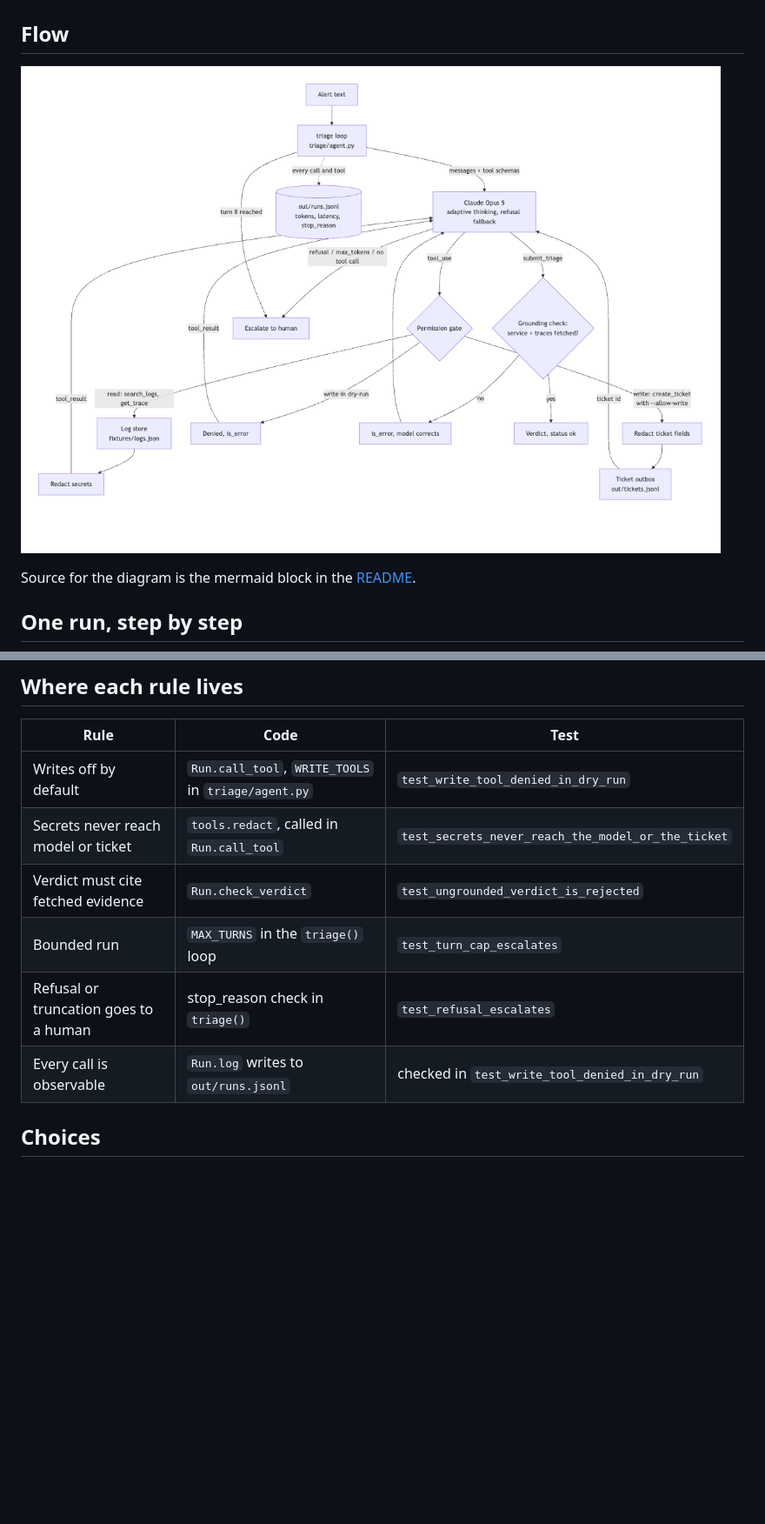
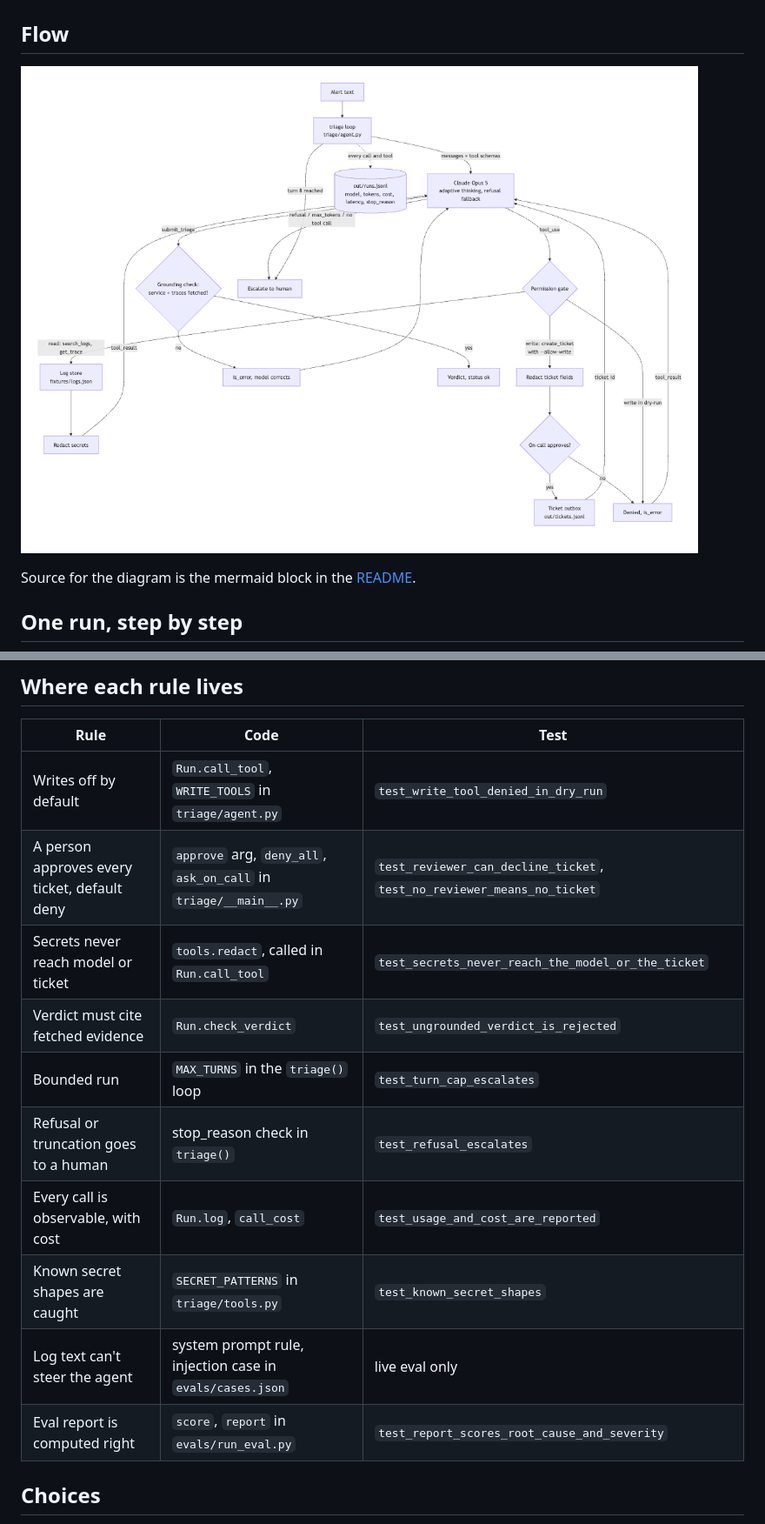
Before and after one commit to YourWisemaker/ai-workflow, a Markdown page: docs/architecture.md, 2 parts joined by grey strips. Shown at 87% size. Drawn GitHub-style; pictures changed too: docs/screenshots/flow.png; blank space fills up the shorter version.

```diff
--- a/docs/architecture.md
+++ b/docs/architecture.md
@@ -43,11 +45,15 @@ sequenceDiagram
 | Rule | Code | Test |
 |---|---|---|
 | Writes off by default | `Run.call_tool`, `WRITE_TOOLS` in `triage/agent.py` | `test_write_tool_denied_in_dry_run` |
+| A person approves every ticket, default deny | `approve` arg, `deny_all`, `ask_on_call` in `triage/__main__.py` | `test_reviewer_can_decline_ticket`, `test_no_reviewer_means_no_ticket` |
 | Secrets never reach model or ticket | `tools.redact`, called in `Run.call_tool` | `test_secrets_never_reach_the_model_or_the_ticket` |
 | Verdict must cite fetched evidence | `Run.check_verdict` | `test_ungrounded_verdict_is_rejected` |
 | Bounded run | `MAX_TURNS` in the `triage()` loop | `test_turn_cap_escalates` |
 | Refusal or truncation goes to a human | stop_reason check in `triage()` | `test_refusal_escalates` |
-| Every call is observable | `Run.log` writes to `out/runs.jsonl` | checked in `test_write_tool_denied_in_dry_run` |
+| Every call is observable, with cost | `Run.log`, `call_cost` | `test_usage_and_cost_are_reported` |
+| Known secret shapes are caught | `SECRET_PATTERNS` in `triage/tools.py` | `test_known_secret_shapes` |
+| Log text can't steer the agent | system prompt rule, injection case in `evals/cases.json` | live eval only |
+| Eval report is computed right | `score`, `report` in `evals/run_eval.py` | `test_report_scores_root_cause_and_severity` |
 
 ## Choices
 
```
Also changed, not shown: other parts of docs/architecture.md (+5 -3 lines), README.md (+17 -12 lines), docs/screenshots/terminal.png, 13 other files.
